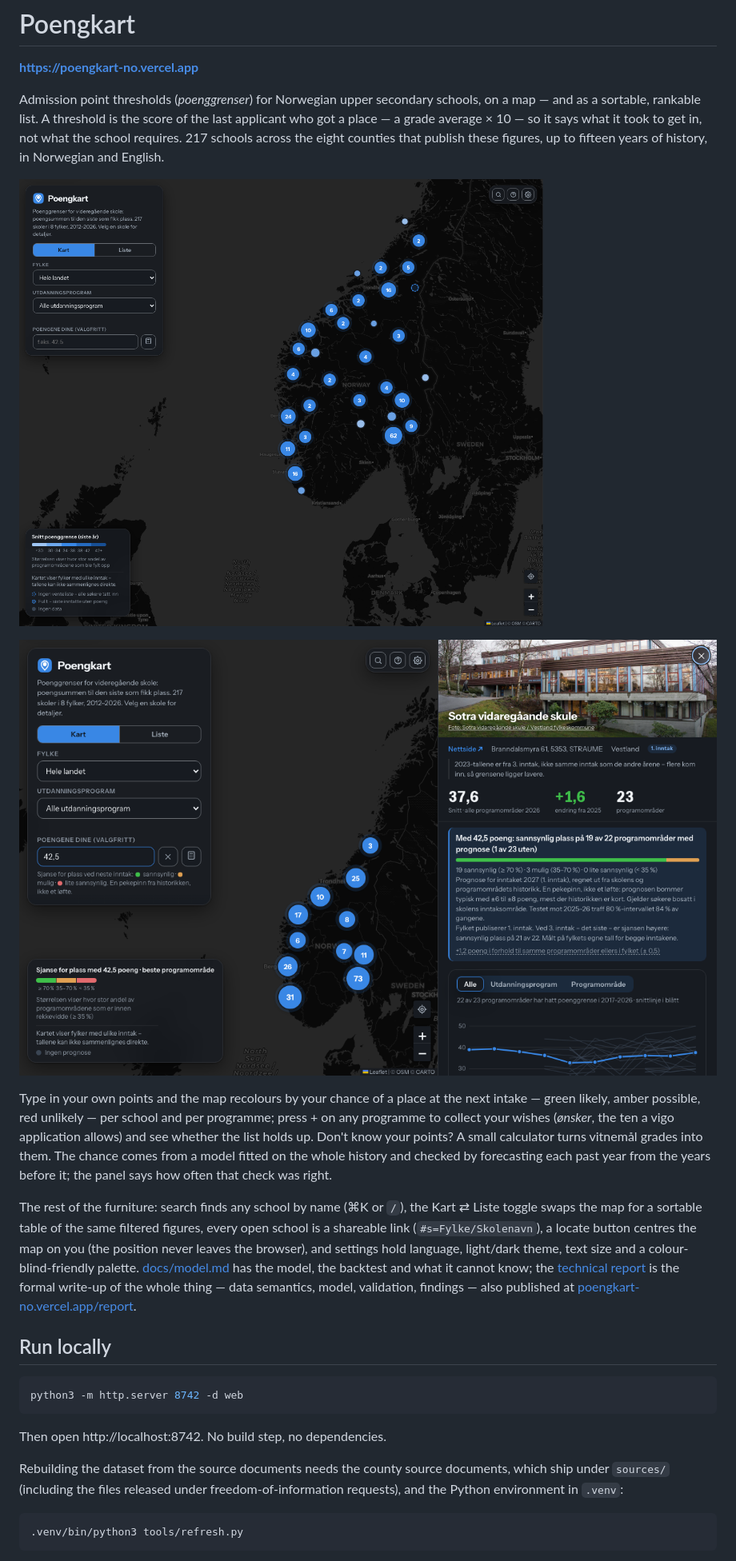
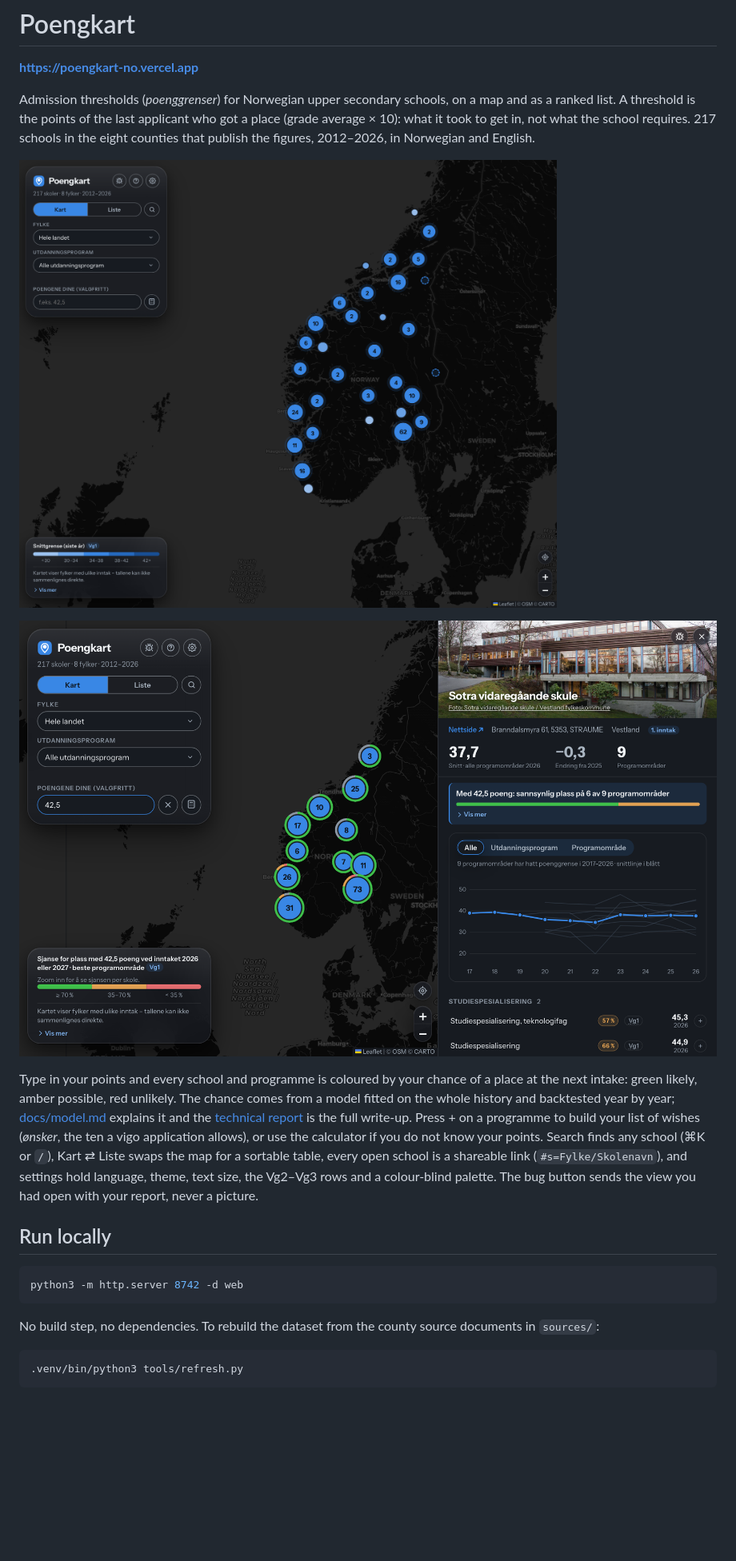
Before and after one commit to avshalomd/poengkart, a Markdown page: README.md, the part around one of its changes. Shown at 80% size. Drawn GitHub-style; pictures changed too: docs/map.png, docs/school.png; blank space fills up the shorter version.

````diff
--- a/README.md
+++ b/README.md
@@ -2,10 +2,9 @@
 
 **https://poengkart-no.vercel.app**
 
-Admission point thresholds (*poenggrenser*) for Norwegian upper secondary
-schools, on a map — and as a sortable, rankable list. A threshold is the score
-of the last applicant who got a place — a grade average × 10 — so it says what
-it took to get in, not what the school requires. 217 schools across the eight
-counties that publish these figures, up to fifteen years of history, in
-Norwegian and English.
+Admission thresholds (*poenggrenser*) for Norwegian upper secondary schools,
+on a map and as a ranked list. A threshold is the points of the last applicant
+who got a place (grade average × 10): what it took to get in, not what the
+school requires. 217 schools in the eight counties that publish the figures,
+2012–2026, in Norwegian and English.
 
@@ -15,22 +14,16 @@ Norwegian and English.
 
-Type in your own points and the map recolours by your chance of a place at
-the next intake — green likely, amber possible, red unlikely — per school and
-per programme; press + on any programme to collect your wishes (*ønsker*, the
-ten a vigo application allows) and see whether the list holds up. Don't know
-your points? A small calculator turns vitnemål grades into them. The chance comes from a model fitted on the whole
-history and checked by forecasting each past year from the years before it;
-the panel says how often that check was right.
-
-The rest of the furniture: search finds any school by name (⌘K or `/`), the
-Kart ⇄ Liste toggle swaps the map for a sortable table of the same filtered
-figures, every open school is a shareable link (`#s=Fylke/Skolenavn`), a
-locate button centres the map on you (the position never leaves the browser),
-and settings hold language, light/dark theme, text size and a
-colour-blind-friendly palette. [docs/model.md](docs/model.md)
-has the model, the backtest and what it cannot know; the
-[technical report](docs/technical-report.md) is the formal write-up of the
-whole thing — data semantics, model, validation, findings — also published at
-[poengkart-no.vercel.app/report](https://poengkart-no.vercel.app/report).
+Type in your points and every school and programme is coloured by your chance
+of a place at the next intake: green likely, amber possible, red unlikely. The
+chance comes from a model fitted on the whole history and backtested year by
+year; [docs/model.md](docs/model.md) explains it and the
+[technical report](https://poengkart-no.vercel.app/report) is the full
+write-up. Press + on a programme to build your list of wishes (*ønsker*, the
+ten a vigo application allows), or use the calculator if you do not know your
+points. Search finds any school (⌘K or `/`), Kart ⇄ Liste swaps the map for a
+sortable table, every open school is a shareable link (`#s=Fylke/Skolenavn`),
+and settings hold language, theme, text size, the Vg2–Vg3 rows and a
+colour-blind palette. The bug button sends the view you had open with your
+report, never a picture.
 
 ## Run locally
 
@@ -38,11 +31,8 @@ whole thing — data semantics, model, validation, findings — also published a
 python3 -m http.server 8742 -d web
 ```
 
-Then open http://localhost:8742. No build step, no dependencies.
-
-Rebuilding the dataset from the source documents needs the county source
-documents, which ship under `sources/` (including the files released under
-freedom-of-information requests), and the Python environment in `.venv`:
+No build step, no dependencies. To rebuild the dataset from the county source
+documents in `sources/`:
 
 ```bash
 .venv/bin/python3 tools/refresh.py
````
Also changed, not shown: other parts of README.md (+39 -53 lines).
